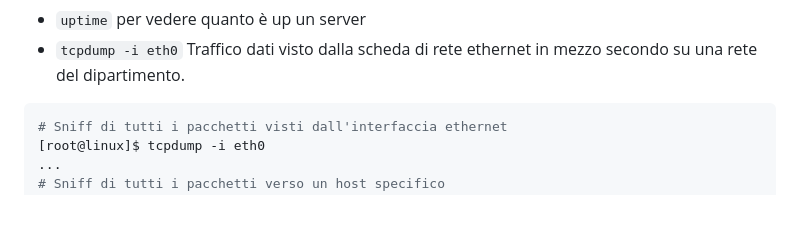
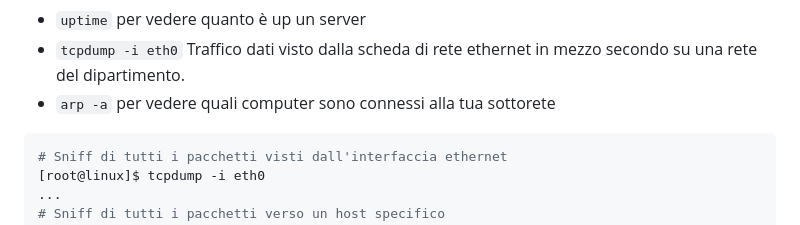
Before and after one commit to GUbertiRIccardo/infoUni, a Markdown page: cmd-linux.md, the part around the change. Rendered like a GitHub page.

````diff
--- a/cmd-linux.md
+++ b/cmd-linux.md
@@ -216,6 +216,7 @@ wlan: schema wireless
 - `nmap 192.168.1.1-255` scan completo della rete locale
 - `uptime` per vedere quanto è up un server
 - `tcpdump -i eth0` Traffico dati visto dalla scheda di rete ethernet in mezzo secondo su una rete del dipartimento.
+- `arp -a` per vedere quali computer sono connessi alla tua sottorete
 ```bash
 # Sniff di tutti i pacchetti visti dall'interfaccia ethernet
 [root@linux]$ tcpdump -i eth0
````
